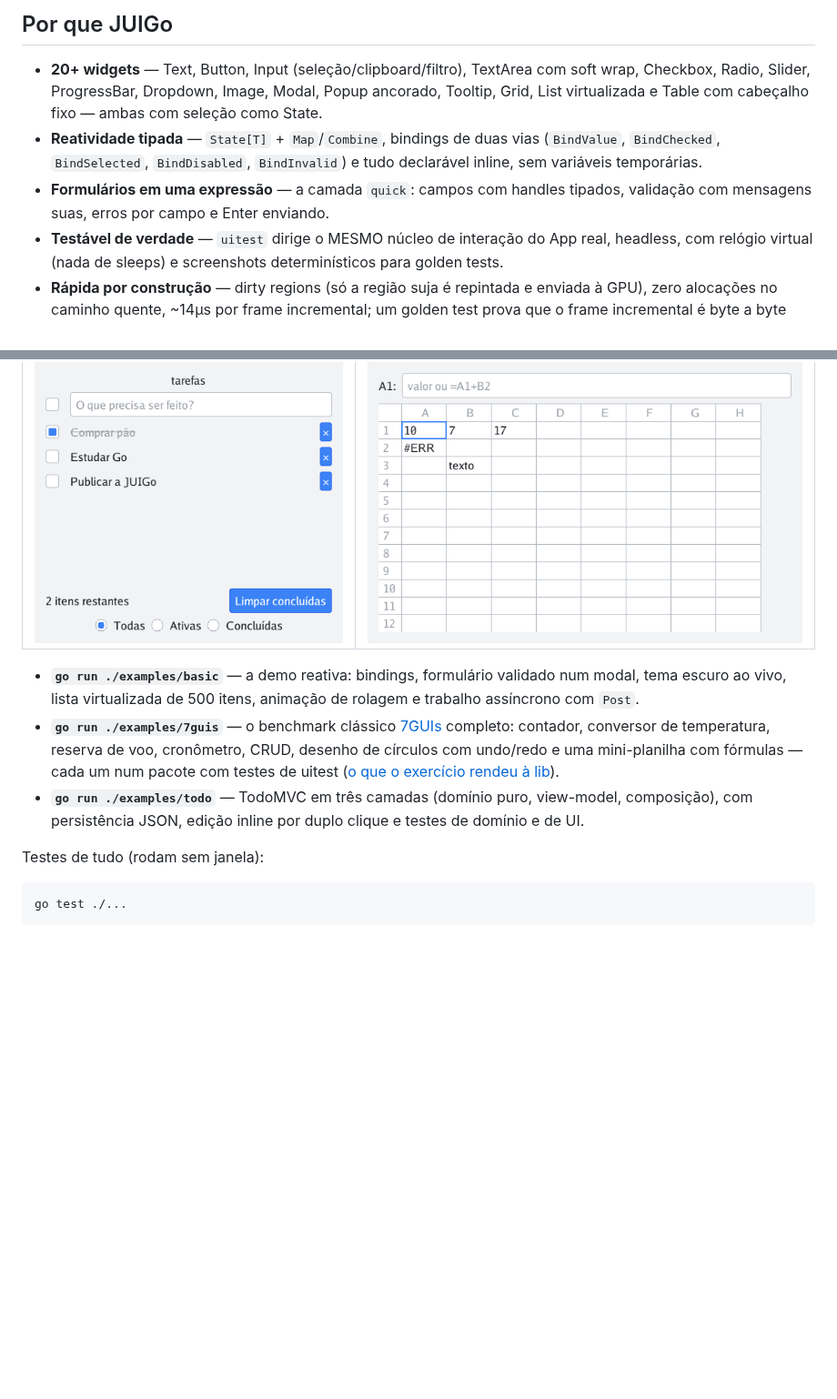
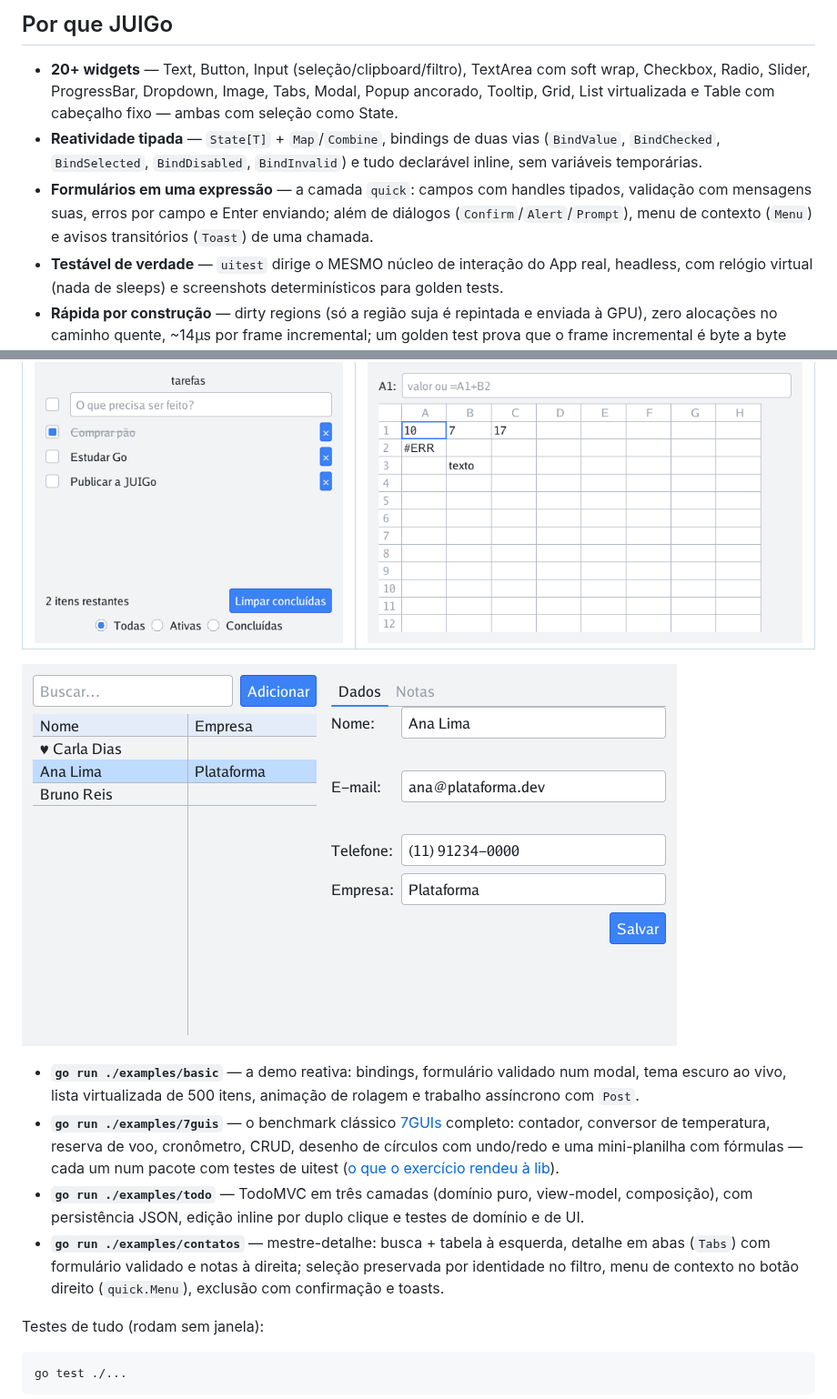
Before and after one commit to JonathanSantos/JUIGo, a Markdown page: README.md, 2 parts joined by grey strips. Shown at 91% size. Drawn GitHub-style; pictures changed too: docs/contatos.png (added); blank space fills up the shorter version.

```diff
--- a/README.md
+++ b/README.md
@@ -26,13 +26,15 @@ própria lib — [`go run ./docs/gerar`](docs/gerar/main.go).*
 
 - **20+ widgets** — Text, Button, Input (seleção/clipboard/filtro), TextArea
   com soft wrap, Checkbox, Radio, Slider, ProgressBar, Dropdown, Image,
-  Modal, Popup ancorado, Tooltip, Grid, List virtualizada e Table com
+  Tabs, Modal, Popup ancorado, Tooltip, Grid, List virtualizada e Table com
   cabeçalho fixo — ambas com seleção como State.
 - **Reatividade tipada** — `State[T]` + `Map`/`Combine`, bindings de duas
   vias (`BindValue`, `BindChecked`, `BindSelected`, `BindDisabled`,
   `BindInvalid`) e tudo declarável inline, sem variáveis temporárias.
 - **Formulários em uma expressão** — a camada `quick`: campos com handles
-  tipados, validação com mensagens suas, erros por campo e Enter enviando.
+  tipados, validação com mensagens suas, erros por campo e Enter enviando;
+  além de diálogos (`Confirm`/`Alert`/`Prompt`), menu de contexto (`Menu`)
+  e avisos transitórios (`Toast`) de uma chamada.
 - **Testável de verdade** — `uitest` dirige o MESMO núcleo de interação do
   App real, headless, com relógio virtual (nada de sleeps) e screenshots
   determinísticos para golden tests.
@@ -178,6 +180,8 @@ flags de cada widget.
 | --- | --- |
 | ![TodoMVC](docs/todomvc.png) | ![Cells, a mini-planilha do 7GUIs](docs/cells.png) |
 
+![Contatos, o exemplo mestre-detalhe](docs/contatos.png)
+
 - **`go run ./examples/basic`** — a demo reativa: bindings, formulário
   validado num modal, tema escuro ao vivo, lista virtualizada de 500 itens,
   animação de rolagem e trabalho assíncrono com `Post`.
@@ -189,6 +193,10 @@ flags de cada widget.
 - **`go run ./examples/todo`** — TodoMVC em três camadas (domínio puro,
   view-model, composição), com persistência JSON, edição inline por duplo
   clique e testes de domínio e de UI.
+- **`go run ./examples/contatos`** — mestre-detalhe: busca + tabela à
+  esquerda, detalhe em abas (`Tabs`) com formulário validado e notas à
+  direita; seleção preservada por identidade no filtro, menu de contexto no
+  botão direito (`quick.Menu`), exclusão com confirmação e toasts.
 
 Testes de tudo (rodam sem janela):
 
```
Also changed, not shown: 7 other files.
